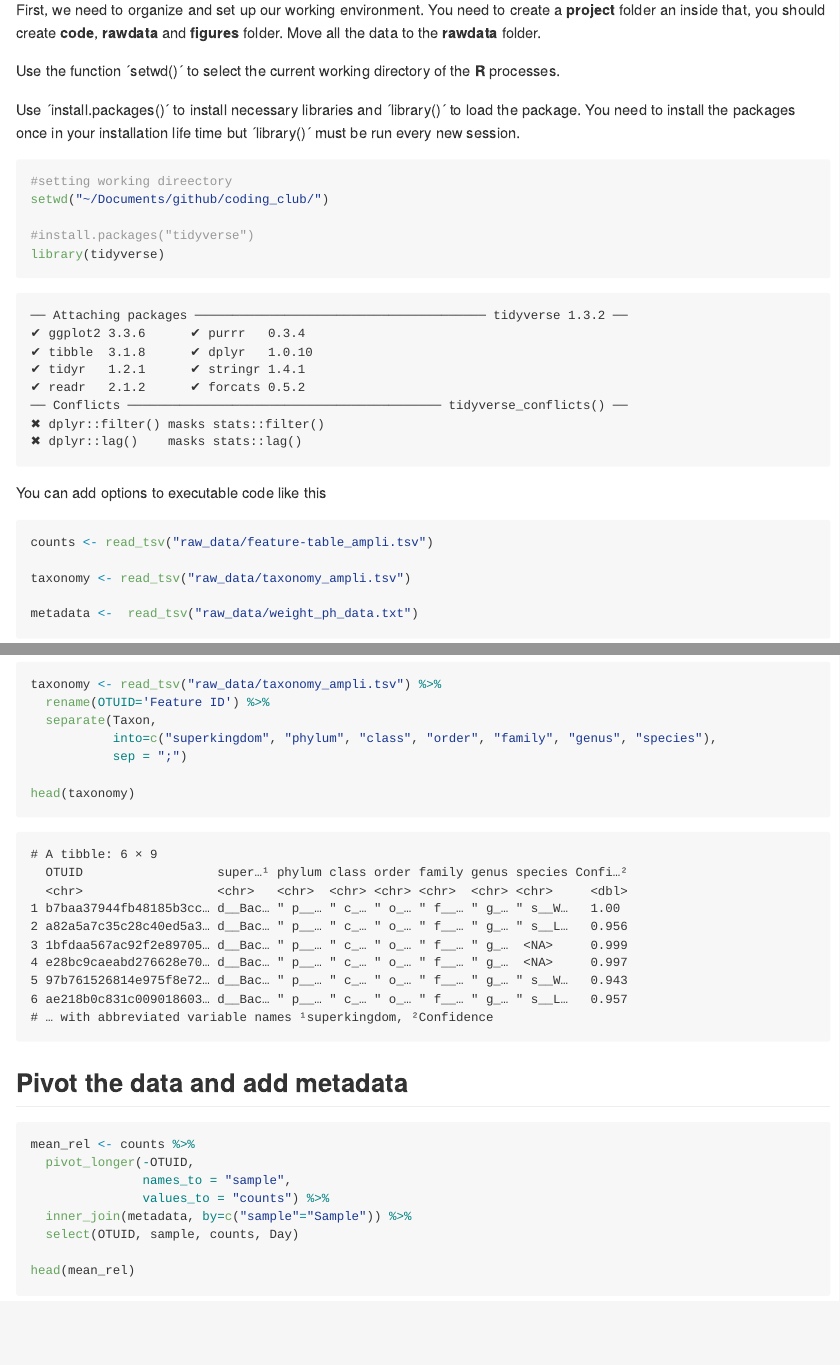
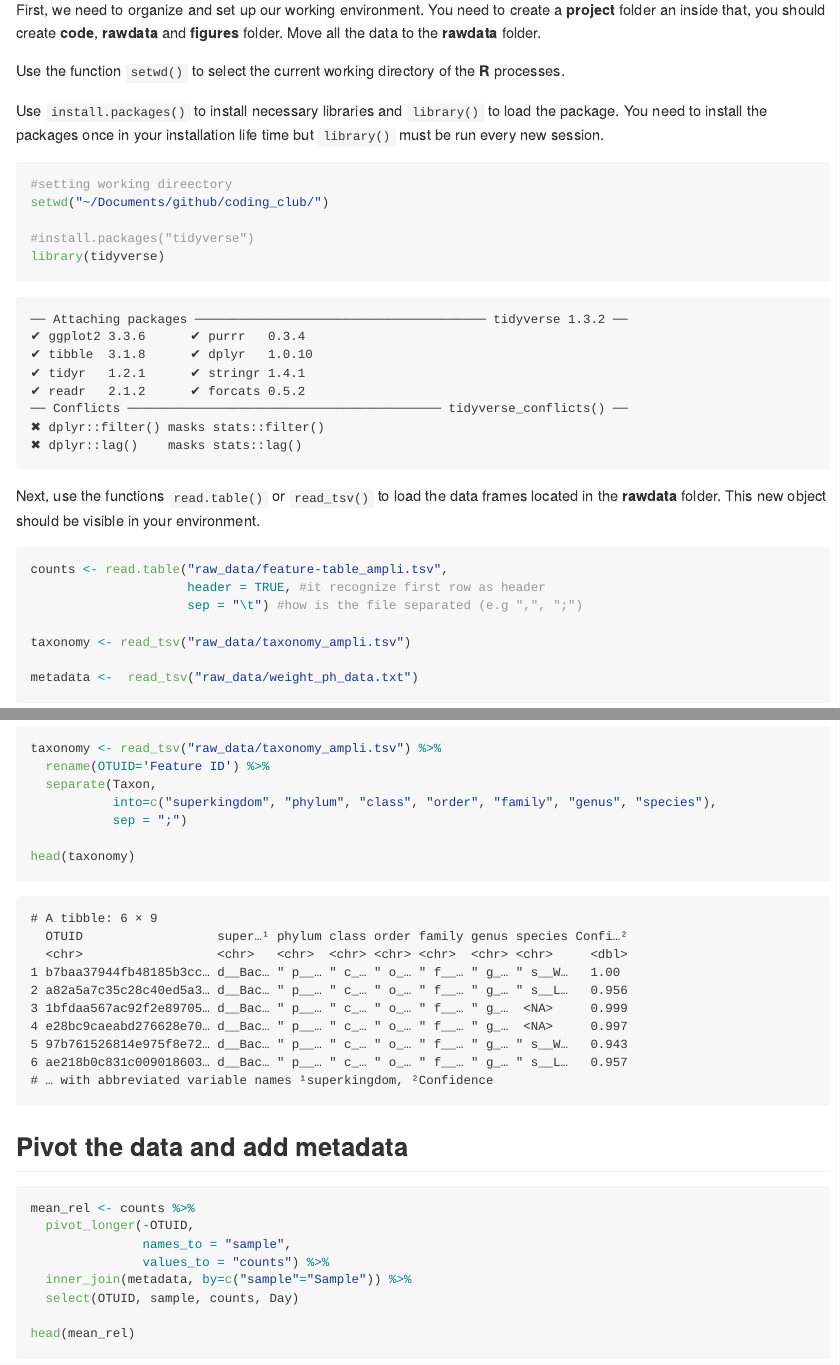
Before and after one commit to SebasSaenz/coding_club, a Quarto document (data_wrangling.qmd): the page in a window 1100 px wide, from 550 px down, and a second part further down, joined at a grey line. The pictures show the output file data_wrangling.md that the author committed with the source, drawn offline in the style of GitHub.

Commit message:
update introduction

````diff
--- a/data_wrangling.qmd
+++ b/data_wrangling.qmd
@@ -17,9 +17,9 @@ This tutorial would guide you across the data analysis of amplicon sequences obt
 
 First, we need to organize and set up our working environment. You need to create a **project** folder an inside that, you should create **code**, **rawdata** and **figures** folder. Move all the data to the **rawdata** folder.
 
-Use the function ´setwd()´ to select the current working directory of the **R** processes.
+Use the function `setwd()` to select the current working directory of the **R** processes.
 
-Use ´install.packages()´ to install necessary libraries and ´library()´ to load the package. You need to install the packages once in your installation life time but ´library()´ must be run every new session.
+Use `install.packages()` to install necessary libraries and `library()` to load the package. You need to install the packages once in your installation life time but `library()` must be run every new session.
 
 ```{r}
 #setting working direectory
@@ -29,12 +29,14 @@ setwd("~/Documents/github/coding_club/")
 library(tidyverse)
 ```
 
-You can add options to executable code like this
+Next, use the functions `read.table()` or `read_tsv()` to load the data frames located in the **rawdata** folder. This new object should be visible in your environment.
 
 ```{r}
 #| warning: false
 
-counts <- read_tsv("raw_data/feature-table_ampli.tsv")
+counts <- read.table("raw_data/feature-table_ampli.tsv",
+                     header = TRUE, #it recognize first row as header
+                     sep = "\t") #how is the file separated (e.g ",", ";")
 
 taxonomy <- read_tsv("raw_data/taxonomy_ampli.tsv")
 
````
Also changed, not shown: data_wrangling.md.
